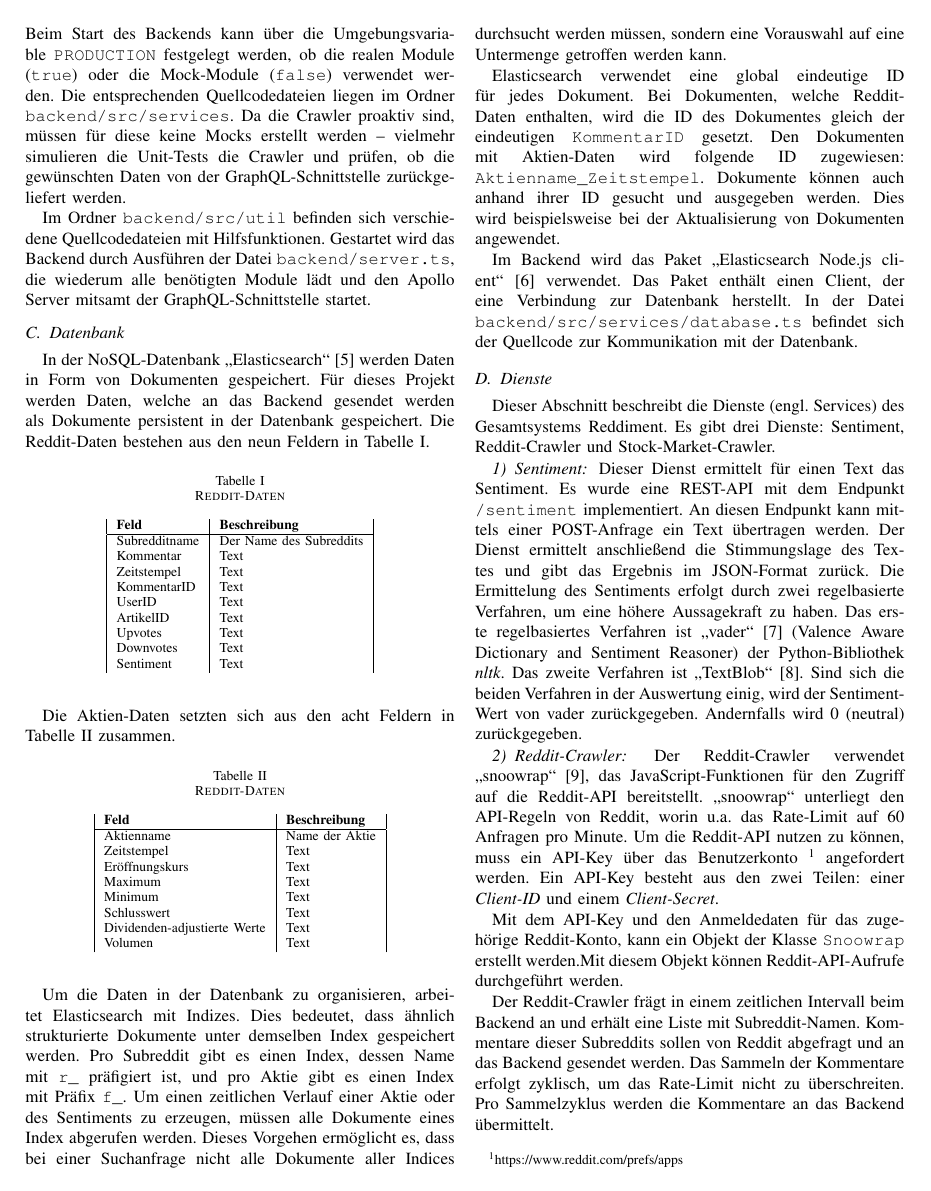
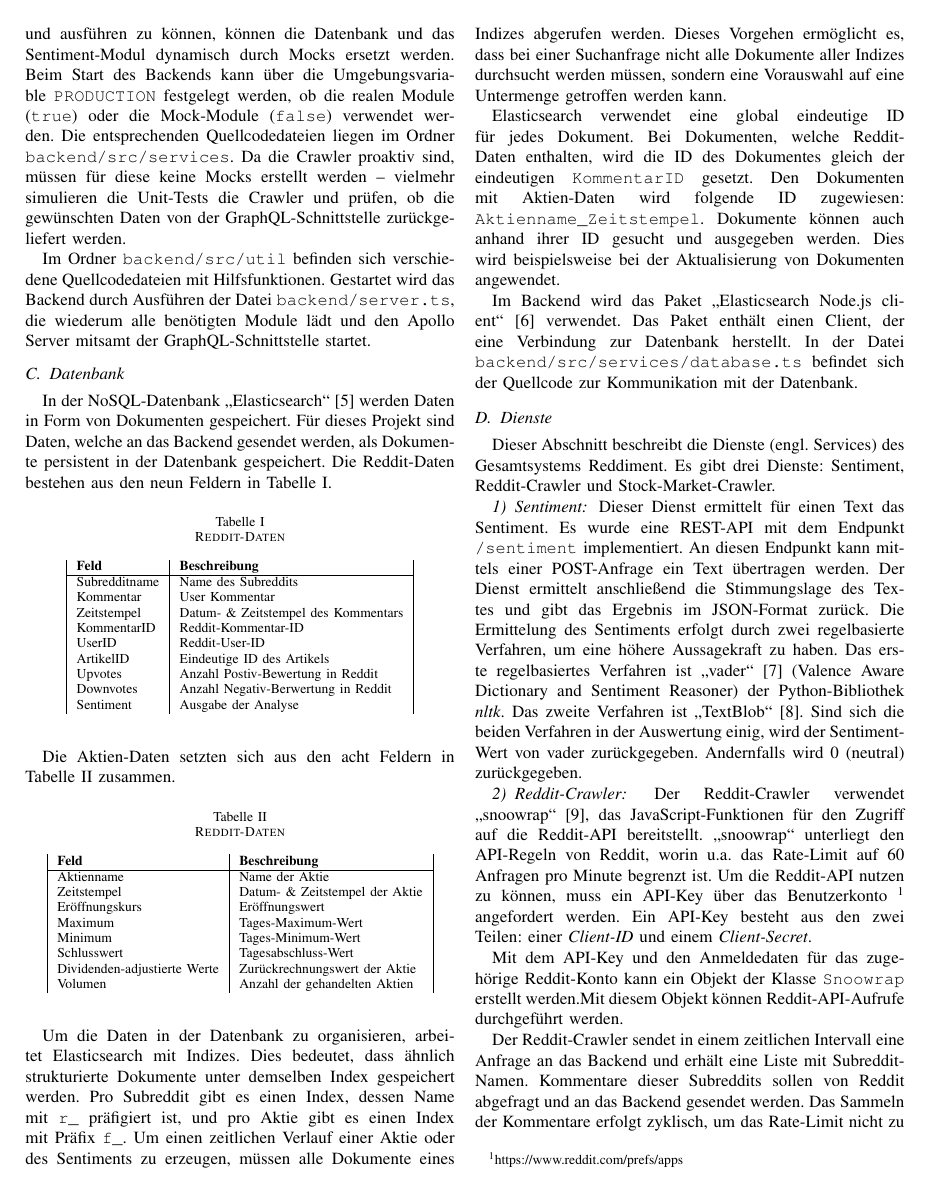
Before and after one commit to cyberlytics/Reddiment, a LaTeX paper (sys-doc/technical_report/20220628_TeamRot_Architektur.tex): page 2 of 4. Compiled offline with pdfLaTeX; a missing font is replaced by an installed copy or a similar font; a LaTeX package or settings file that is missing is left out.

Commit message:
Database: Description of the stored data.

```diff
--- a/sys-doc/technical_report/20220628_TeamRot_Architektur.tex
+++ b/sys-doc/technical_report/20220628_TeamRot_Architektur.tex
@@ -83,7 +83,7 @@ Im Ordner \texttt{backend/src/util} befinden sich verschiedene Quellcodedateien
 
 
 \subsection{Datenbank} \label{sub:database}
-In der NoSQL-Datenbank „Elasticsearch“~\cite{elasticsearch} werden Daten in Form von Dokumenten gespeichert. Für dieses Projekt werden Daten, welche an das Backend gesendet werden als Dokumente persistent in der Datenbank gespeichert. Die Reddit-Daten bestehen aus den neun Feldern in Tabelle~\ref{tab:reddit}.
+In der NoSQL-Datenbank „Elasticsearch“~\cite{elasticsearch} werden Daten in Form von Dokumenten gespeichert. Für dieses Projekt sind Daten, welche an das Backend gesendet werden, als Dokumente persistent in der Datenbank gespeichert. Die Reddit-Daten bestehen aus den neun Feldern in Tabelle~\ref{tab:reddit}.
 \begin{table}[h!]
 \begin{center}
 \caption{Reddit-Daten}
@@ -91,15 +91,15 @@ In der NoSQL-Datenbank „Elasticsearch“~\cite{elasticsearch} werden Daten in
 \begin{tabular}{|l|l|}
 \textbf{Feld} & \textbf{Beschreibung}\\
 \hline
-Subredditname & Der Name des Subreddits\\
-Kommentar & Text\\
-Zeitstempel & Text\\
-KommentarID & Text\\
-UserID & Text\\
-ArtikelID & Text\\
-Upvotes & Text\\
-Downvotes & Text\\
-Sentiment & Text\\
+Subredditname & Name des Subreddits\\
+Kommentar & User Kommentar \\
+Zeitstempel & Datum- \& Zeitstempel des Kommentars\\
+KommentarID & Reddit-Kommentar-ID\\
+UserID & Reddit-User-ID\\
+ArtikelID & Eindeutige ID des Artikels\\
+Upvotes & Anzahl Postiv-Bewertung in Reddit\\
+Downvotes & Anzahl Negativ-Berwertung in Reddit \\
+Sentiment & Ausgabe der Analyse\\
 \end{tabular}
 \end{center}
 \end{table}
@@ -114,18 +114,18 @@ Die Aktien-Daten setzten sich aus den acht Feldern in Tabelle~\ref{tab:stock} zu
 \textbf{Feld} & \textbf{Beschreibung}\\
 \hline
 Aktienname & Name der Aktie\\
-Zeitstempel & Text\\
-Eröffnungskurs & Text\\
-Maximum & Text\\
-Minimum & Text\\
-Schlusswert & Text\\
-Dividenden-adjustierte Werte & Text\\
-Volumen & Text\\
+Zeitstempel & Datum- \& Zeitstempel der Aktie\\
+Eröffnungskurs & Eröffnungswert\\
+Maximum & Tages-Maximum-Wert\\
+Minimum & Tages-Minimum-Wert\\
+Schlusswert & Tagesabschluss-Wert\\
+Dividenden-adjustierte Werte & Zurückrechnungswert der Aktie\\
+Volumen & Anzahl der gehandelten Aktien\\
 \end{tabular}
 \end{center}
 \end{table}
 
-Um die Daten in der Datenbank zu organisieren, arbeitet Elasticsearch mit Indizes. Dies bedeutet, dass ähnlich strukturierte  Dokumente unter demselben Index gespeichert werden. Pro Subreddit gibt es einen Index, dessen Name mit \texttt{r\_} präfigiert ist, und pro Aktie gibt es einen Index mit Präfix \texttt{f\_}. Um einen zeitlichen Verlauf einer Aktie oder des Sentiments zu erzeugen, müssen alle Dokumente eines Index abgerufen werden. Dieses Vorgehen ermöglicht es, dass bei einer Suchanfrage nicht alle Dokumente aller Indices durchsucht werden müssen, sondern eine Vorauswahl auf eine Untermenge getroffen werden kann.
+Um die Daten in der Datenbank zu organisieren, arbeitet Elasticsearch mit Indizes. Dies bedeutet, dass ähnlich strukturierte  Dokumente unter demselben Index gespeichert werden. Pro Subreddit gibt es einen Index, dessen Name mit \texttt{r\_} präfigiert ist, und pro Aktie gibt es einen Index mit Präfix \texttt{f\_}. Um einen zeitlichen Verlauf einer Aktie oder des Sentiments zu erzeugen, müssen alle Dokumente eines Indizes abgerufen werden. Dieses Vorgehen ermöglicht es, dass bei einer Suchanfrage nicht alle Dokumente aller Indizes durchsucht werden müssen, sondern eine Vorauswahl auf eine Untermenge getroffen werden kann.
 
 Elasticsearch verwendet eine global eindeutige ID für jedes Dokument. Bei Dokumenten, welche Reddit-Daten enthalten, wird die ID des Dokumentes gleich der eindeutigen \texttt{KommentarID} gesetzt. Den Dokumenten mit Aktien-Daten wird folgende ID zugewiesen: \texttt{Aktienname\_Zeitstempel}. Dokumente können auch anhand ihrer ID gesucht und ausgegeben werden. Dies wird beispielsweise bei der Aktualisierung von Dokumenten angewendet.
 
@@ -141,11 +141,11 @@ Dieser Dienst ermittelt für einen Text das Sentiment. Es wurde eine REST-API mi
 
 \subsubsection{Reddit-Crawler}
 
-Der Reddit-Crawler verwendet „snoowrap“~\cite{snoowrap}, das JavaScript-Funktionen für den Zugriff auf die Reddit-API bereitstellt. „snoowrap“ unterliegt den API-Regeln von Reddit, worin u.a. das Rate-Limit auf 60 Anfragen pro Minute. Um die Reddit-API nutzen zu können, muss ein API-Key über das Benutzerkonto \footnote{\url{https://www.reddit.com/prefs/apps}} angefordert werden. Ein API-Key besteht aus den zwei Teilen: einer \textit{Client-ID} und einem \textit{Client-Secret}.
+Der Reddit-Crawler verwendet „snoowrap“~\cite{snoowrap}, das JavaScript-Funktionen für den Zugriff auf die Reddit-API bereitstellt. „snoowrap“ unterliegt den API-Regeln von Reddit, worin u.a. das Rate-Limit auf 60 Anfragen pro Minute begrenzt ist. Um die Reddit-API nutzen zu können, muss ein API-Key über das Benutzerkonto \footnote{\url{https://www.reddit.com/prefs/apps}} angefordert werden. Ein API-Key besteht aus den zwei Teilen: einer \textit{Client-ID} und einem \textit{Client-Secret}.
 
-Mit dem API-Key und den Anmeldedaten für das zugehörige Reddit-Konto, kann ein Objekt der Klasse \texttt{Snoowrap} erstellt werden.Mit diesem Objekt können Reddit-API-Aufrufe durchgeführt werden.
+Mit dem API-Key und den Anmeldedaten für das zugehörige Reddit-Konto kann ein Objekt der Klasse \texttt{Snoowrap} erstellt werden.Mit diesem Objekt können Reddit-API-Aufrufe durchgeführt werden.
 
-Der Reddit-Crawler frägt in einem zeitlichen Intervall beim Backend an und erhält eine Liste mit Subreddit-Namen. Kommentare dieser Subreddits sollen von Reddit abgefragt und an das Backend gesendet werden.
+Der Reddit-Crawler sendet in einem zeitlichen Intervall eine Anfrage an das Backend und erhält eine Liste mit Subreddit-Namen. Kommentare dieser Subreddits sollen von Reddit abgefragt und an das Backend gesendet werden.
 Das Sammeln der Kommentare erfolgt zyklisch, um das Rate-Limit nicht zu überschreiten. Pro Sammelzyklus werden die Kommentare an das Backend übermittelt.
 
 \begin{figure*}[ht]
```
Also changed, not shown: sys-doc/technical_report/20220628_TeamRot_Architektur.pdf, sys-doc/technical_report/20220628_TeamRot_Architektur.tex (11 more changed lines).
